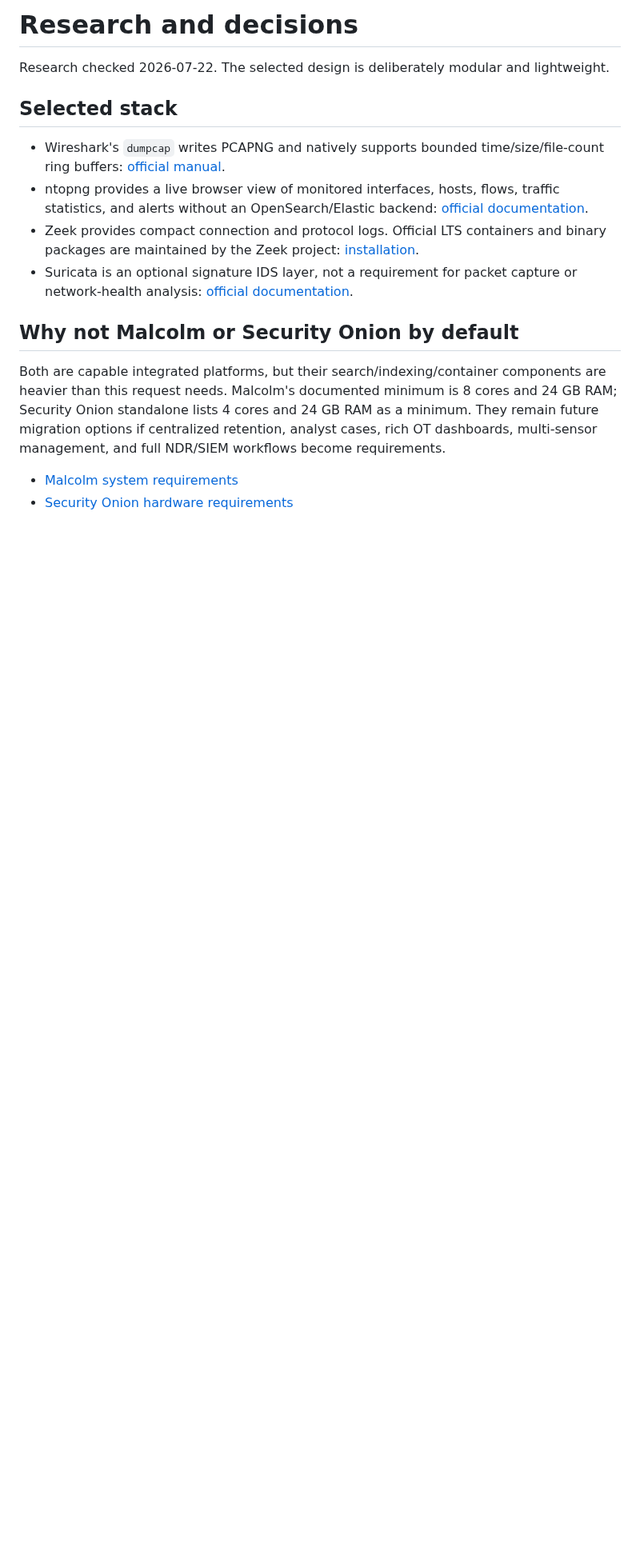
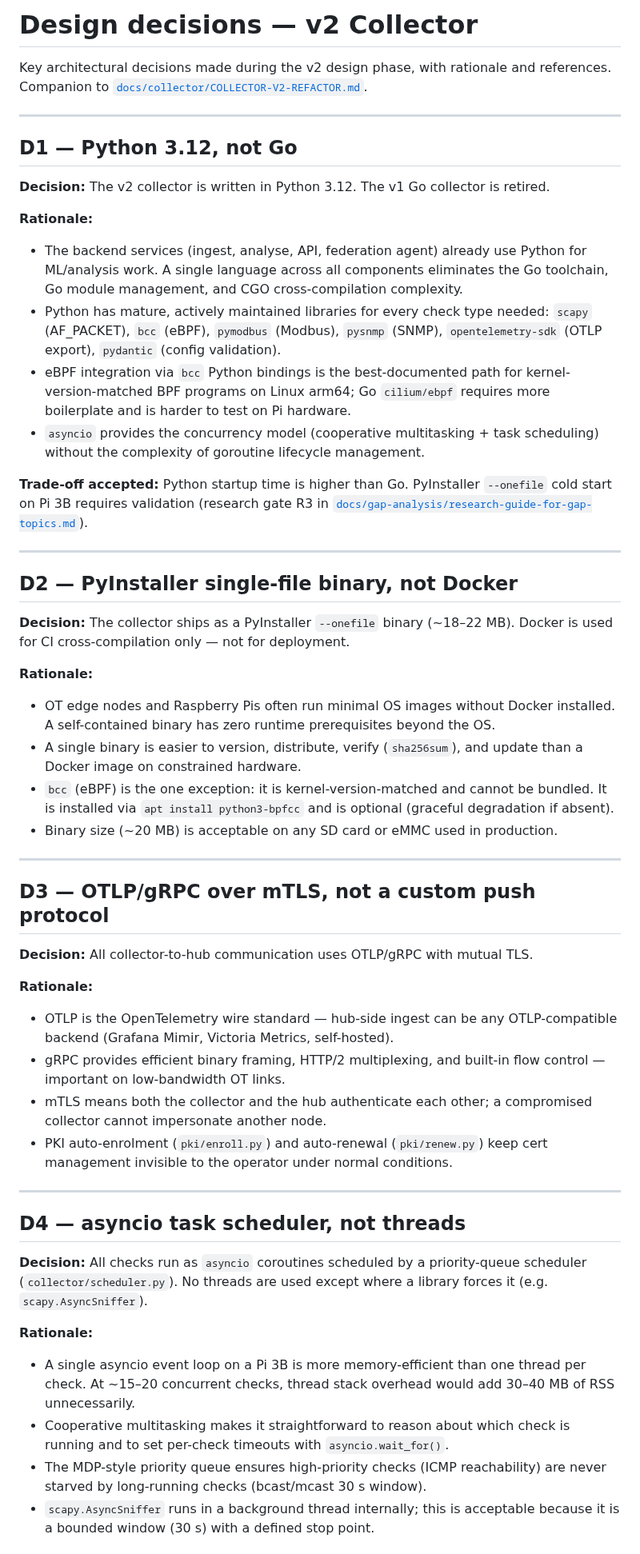
Before and after one commit to Xore/SENTINEL, a Markdown page: docs/guides/05-research-and-decisions.md, the part around one of its changes. Shown at 80% size. Drawn GitHub-style; blank space fills up the shorter version.

Commit message:
docs: rewrite 05-research-and-decisions.md for v2 — Python/asyncio design decisions, no v1 references

```diff
--- a/docs/guides/05-research-and-decisions.md
+++ b/docs/guides/05-research-and-decisions.md
@@ -1,17 +1,81 @@
-# Research and decisions
+# Design decisions — v2 Collector
 
-Research checked 2026-07-22. The selected design is deliberately modular and lightweight.
+Key architectural decisions made during the v2 design phase, with rationale and
+references. Companion to
+[`docs/collector/COLLECTOR-V2-REFACTOR.md`](../collector/COLLECTOR-V2-REFACTOR.md).
 
-## Selected stack
+---
 
-- Wireshark's `dumpcap` writes PCAPNG and natively supports bounded time/size/file-count ring buffers: [official manual](https://www.wireshark.org/docs/man-pages/dumpcap.html).
-- ntopng provides a live browser view of monitored interfaces, hosts, flows, traffic statistics, and alerts without an OpenSearch/Elastic backend: [official documentation](https://www.ntop.org/guides/ntopng/).
-- Zeek provides compact connection and protocol logs. Official LTS containers and binary packages are maintained by the Zeek project: [installation](https://docs.zeek.org/en/lts/install.html).
-- Suricata is an optional signature IDS layer, not a requirement for packet capture or network-health analysis: [official documentation](https://docs.suricata.io/).
+## D1 — Python 3.12, not Go
 
-## Why not Malcolm or Security Onion by default
+**Decision:** The v2 collector is written in Python 3.12. The v1 Go collector is retired.
 
-Both are capable integrated platforms, but their search/indexing/container components are heavier than this request needs. Malcolm's documented minimum is 8 cores and 24 GB RAM; Security Onion standalone lists 4 cores and 24 GB RAM as a minimum. They remain future migration options if centralized retention, analyst cases, rich OT dashboards, multi-sensor management, and full NDR/SIEM workflows become requirements.
+**Rationale:**
+- The backend services (ingest, analyse, API, federation agent) already use Python
+  for ML/analysis work. A single language across all components eliminates the Go
+  toolchain, Go module management, and CGO cross-compilation complexity.
+- Python has mature, actively maintained libraries for every check type needed:
+  `scapy` (AF_PACKET), `bcc` (eBPF), `pymodbus` (Modbus), `pysnmp` (SNMP),
+  `opentelemetry-sdk` (OTLP export), `pydantic` (config validation).
+- eBPF integration via `bcc` Python bindings is the best-documented path for
+  kernel-version-matched BPF programs on Linux arm64; Go `cilium/ebpf` requires
+  more boilerplate and is harder to test on Pi hardware.
+- `asyncio` provides the concurrency model (cooperative multitasking + task
+  scheduling) without the complexity of goroutine lifecycle management.
 
-- [Malcolm system requirements](https://cisagov.github.io/Malcolm/docs/system-requirements.html)
-- [Security Onion hardware requirements](https://docs.securityonion.net/en/2.4/hardware.html)
+**Trade-off accepted:** Python startup time is higher than Go. PyInstaller
+`--onefile` cold start on Pi 3B requires validation (research gate R3 in
+[`docs/gap-analysis/research-guide-for-gap-topics.md`](../gap-analysis/research-guide-for-gap-topics.md)).
+
+---
+
+## D2 — PyInstaller single-file binary, not Docker
+
+**Decision:** The collector ships as a PyInstaller `--onefile` binary (~18–22 MB).
+Docker is used for CI cross-compilation only — not for deployment.
+
+**Rationale:**
+- OT edge nodes and Raspberry Pis often run minimal OS images without Docker
+  installed. A self-contained binary has zero runtime prerequisites beyond the OS.
+- A single binary is easier to version, distribute, verify (`sha256sum`), and
+  update than a Docker image on constrained hardware.
+- `bcc` (eBPF) is the one exception: it is kernel-version-matched and cannot be
+  bundled. It is installed via `apt install python3-bpfcc` and is optional
+  (graceful degradation if absent).
+- Binary size (~20 MB) is acceptable on any SD card or eMMC used in production.
+
+---
+
+## D3 — OTLP/gRPC over mTLS, not a custom push protocol
+
+**Decision:** All collector-to-hub communication uses OTLP/gRPC with mutual TLS.
+
+**Rationale:**
+- OTLP is the OpenTelemetry wire standard — hub-side ingest can be any
+  OTLP-compatible backend (Grafana Mimir, Victoria Metrics, self-hosted).
+- gRPC provides efficient binary framing, HTTP/2 multiplexing, and built-in
+  flow control — important on low-bandwidth OT links.
+- mTLS means both the collector and the hub authenticate each other; a
+  compromised collector cannot impersonate another node.
+- PKI auto-enrolment (`pki/enroll.py`) and auto-renewal (`pki/renew.py`) keep
+  cert management invisible to the operator under normal conditions.
+
+---
+
+## D4 — asyncio task scheduler, not threads
+
+**Decision:** All checks run as `asyncio` coroutines scheduled by a priority-queue
+scheduler (`collector/scheduler.py`). No threads are used except where a library
+forces it (e.g. `scapy.AsyncSniffer`).
+
+**Rationale:**
+- A single asyncio event loop on a Pi 3B is more memory-efficient than one thread
+  per check. At ~15–20 concurrent checks, thread stack overhead would add 30–40 MB
+  of RSS unnecessarily.
+- Cooperative multitasking makes it straightforward to reason about which check is
+  running and to set per-check timeouts with `asyncio.wait_for()`.
+- The MDP-style priority queue ensures high-priority checks (ICMP reachability)
+  are never starved by long-running checks (bcast/mcast 30 s window).
+- `scapy.AsyncSniffer` runs in a background thread internally; this is acceptable
+  because it is a bounded window (30 s) with a defined stop point.
+
```
Also changed, not shown: other parts of docs/guides/05-research-and-decisions.md (+100 -5 lines).
